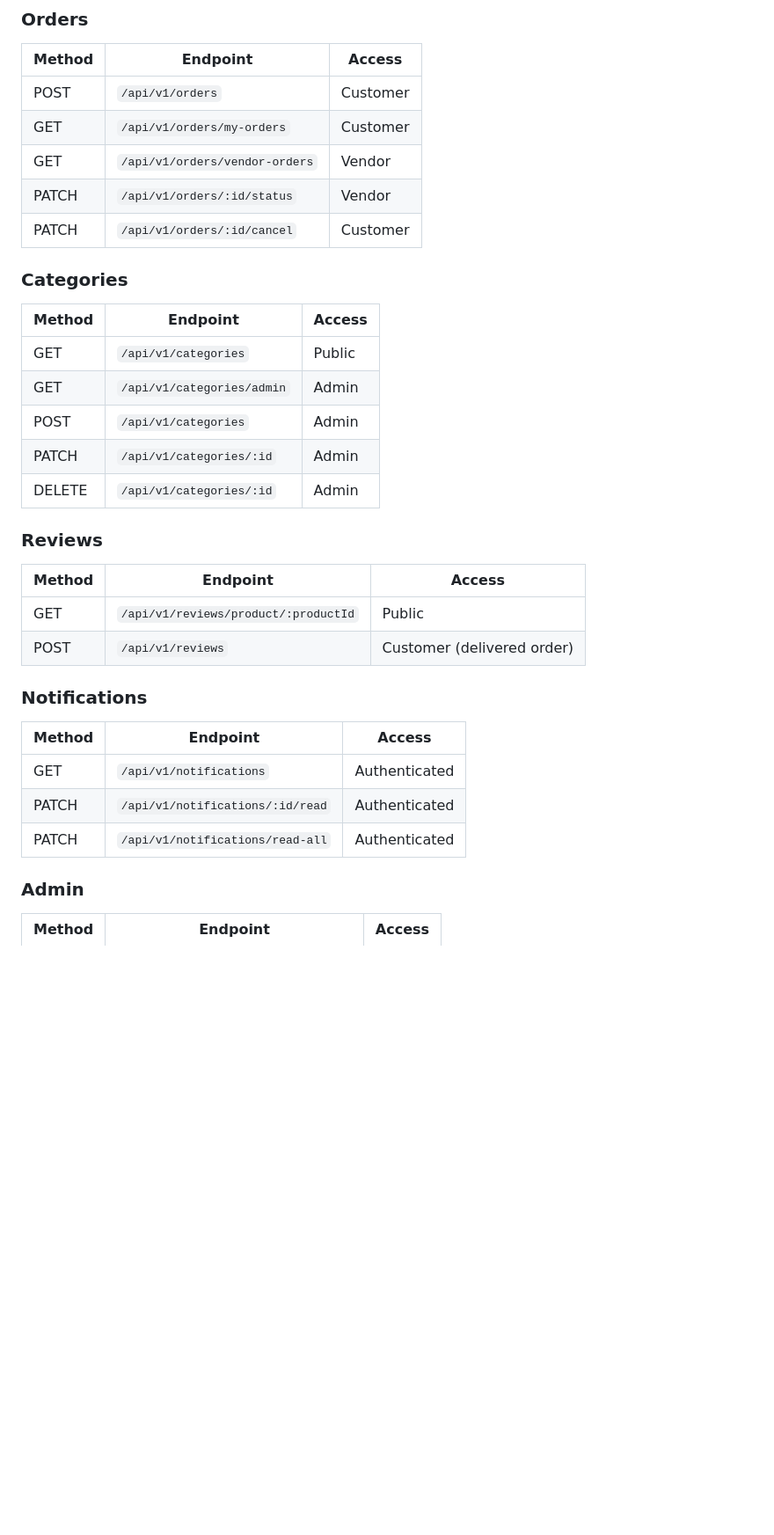
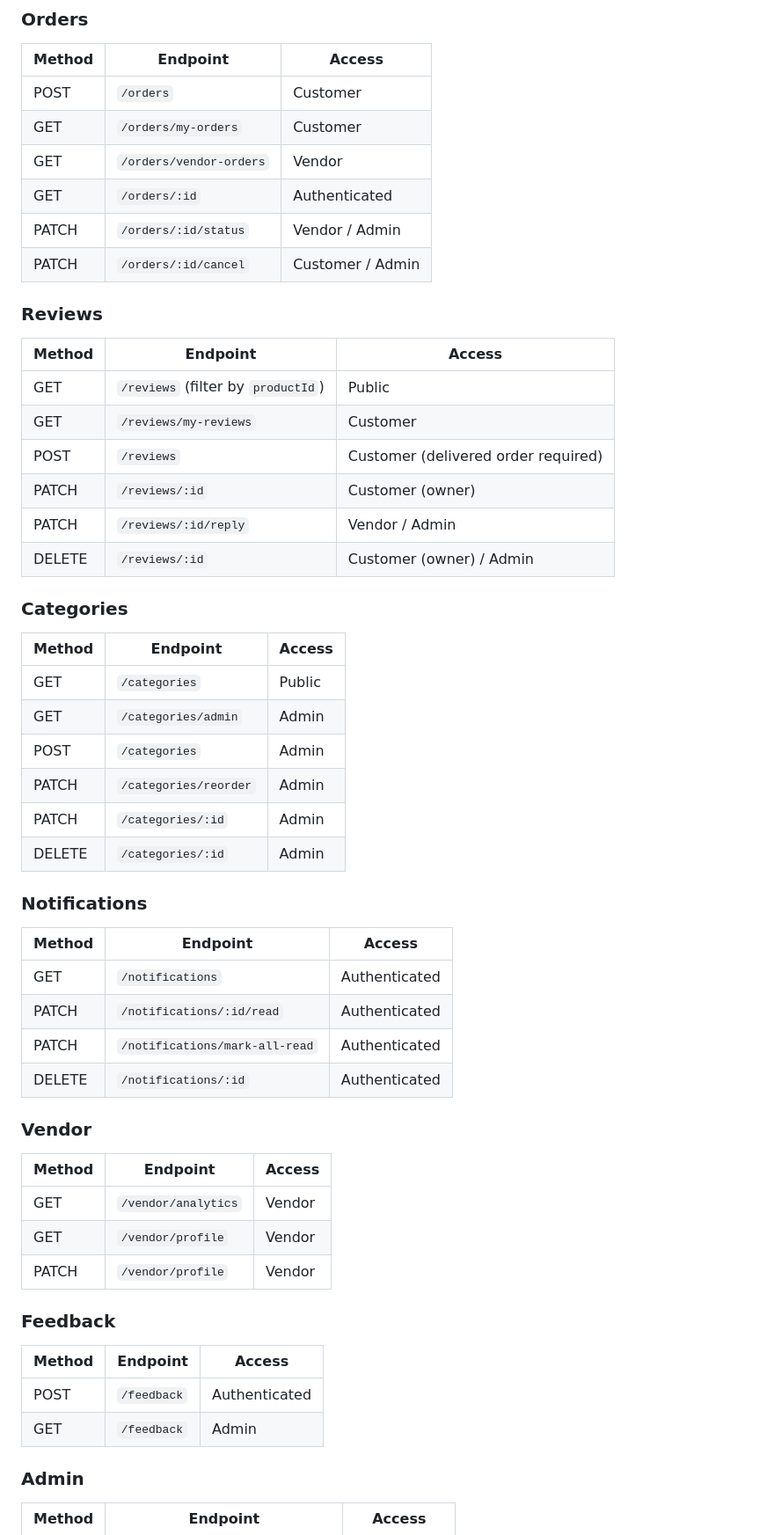
Before and after one commit to Theani7/LocalTrade, a Markdown page: README.md, the part around one of its changes. Shown at 88% size. GitHub-like rendering; blank space fills up the shorter version.

```diff
--- a/README.md
+++ b/README.md
@@ -152,33 +264,53 @@ PROJ_CT/
 ### Orders
 | Method | Endpoint | Access |
 |--------|----------|--------|
-| POST | `/api/v1/orders` | Customer |
-| GET | `/api/v1/orders/my-orders` | Customer |
-| GET | `/api/v1/orders/vendor-orders` | Vendor |
-| PATCH | `/api/v1/orders/:id/status` | Vendor |
-| PATCH | `/api/v1/orders/:id/cancel` | Customer |
+| POST | `/orders` | Customer |
+| GET | `/orders/my-orders` | Customer |
+| GET | `/orders/vendor-orders` | Vendor |
+| GET | `/orders/:id` | Authenticated |
+| PATCH | `/orders/:id/status` | Vendor / Admin |
+| PATCH | `/orders/:id/cancel` | Customer / Admin |
+
+### Reviews
+| Method | Endpoint | Access |
+|--------|----------|--------|
+| GET | `/reviews` (filter by `productId`) | Public |
+| GET | `/reviews/my-reviews` | Customer |
+| POST | `/reviews` | Customer (delivered order required) |
+| PATCH | `/reviews/:id` | Customer (owner) |
+| PATCH | `/reviews/:id/reply` | Vendor / Admin |
+| DELETE | `/reviews/:id` | Customer (owner) / Admin |
 
 ### Categories
 | Method | Endpoint | Access |
 |--------|----------|--------|
-| GET | `/api/v1/categories` | Public |
-| GET | `/api/v1/categories/admin` | Admin |
-| POST | `/api/v1/categories` | Admin |
-| PATCH | `/api/v1/categories/:id` | Admin |
-| DELETE | `/api/v1/categories/:id` | Admin |
-
-### Reviews
-| Method | Endpoint | Access |
-|--------|----------|--------|
-| GET | `/api/v1/reviews/product/:productId` | Public |
-| POST | `/api/v1/reviews` | Customer (delivered order) |
+| GET | `/categories` | Public |
+| GET | `/categories/admin` | Admin |
+| POST | `/categories` | Admin |
+| PATCH | `/categories/reorder` | Admin |
+| PATCH | `/categories/:id` | Admin |
+| DELETE | `/categories/:id` | Admin |
 
 ### Notifications
 | Method | Endpoint | Access |
 |--------|----------|--------|
-| GET | `/api/v1/notifications` | Authenticated |
-| PATCH | `/api/v1/notifications/:id/read` | Authenticated |
-| PATCH | `/api/v1/notifications/read-all` | Authenticated |
+| GET | `/notifications` | Authenticated |
+| PATCH | `/notifications/:id/read` | Authenticated |
+| PATCH | `/notifications/mark-all-read` | Authenticated |
+| DELETE | `/notifications/:id` | Authenticated |
+
+### Vendor
+| Method | Endpoint | Access |
+|--------|----------|--------|
+| GET | `/vendor/analytics` | Vendor |
+| GET | `/vendor/profile` | Vendor |
+| PATCH | `/vendor/profile` | Vendor |
+
+### Feedback
+| Method | Endpoint | Access |
+|--------|----------|--------|
+| POST | `/feedback` | Authenticated |
+| GET | `/feedback` | Admin |
 
 ### Admin
 | Method | Endpoint | Access |
```
Also changed, not shown: other parts of README.md (+242 -226 lines).
